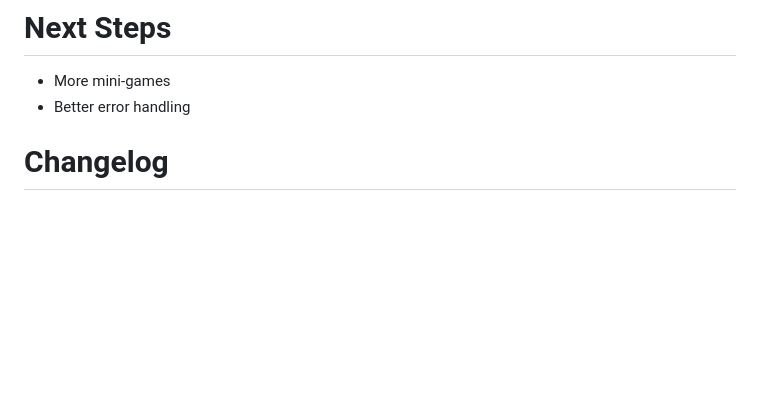
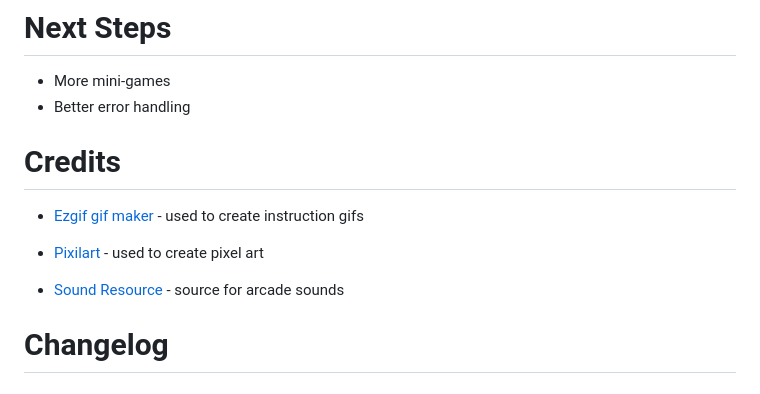
Before and after one commit to hweebie/Project1-Competitive, a Markdown page: README.md, the part around the change printed below. Rendered like a GitHub page; blank space fills up the shorter version.

```diff
--- a/README.md
+++ b/README.md
@@ -41,6 +40,16 @@ v1.0.0 [First version][2]
 
 - More mini-games
 - Better error handling
+
+# Credits
+
+- [Ezgif gif maker][5] - used to create instruction gifs
+- [Pixilart][6] - used to create pixel art
+- [Sound Resource][7] - source for arcade sounds
+
+  [5]: ezgif.com/
+  [6]: https://www.pixilart.com/
+  [7]: https://www.sounds-resource.com/
 
 # Changelog
 
```
Also changed, not shown: other parts of README.md (+10 -12 lines), Assets/competitive-gameplay.gif (added), Assets/readme-game2-gameplay.png (added), Assets/readme-game2-instructions.png (added), 1 other file.
